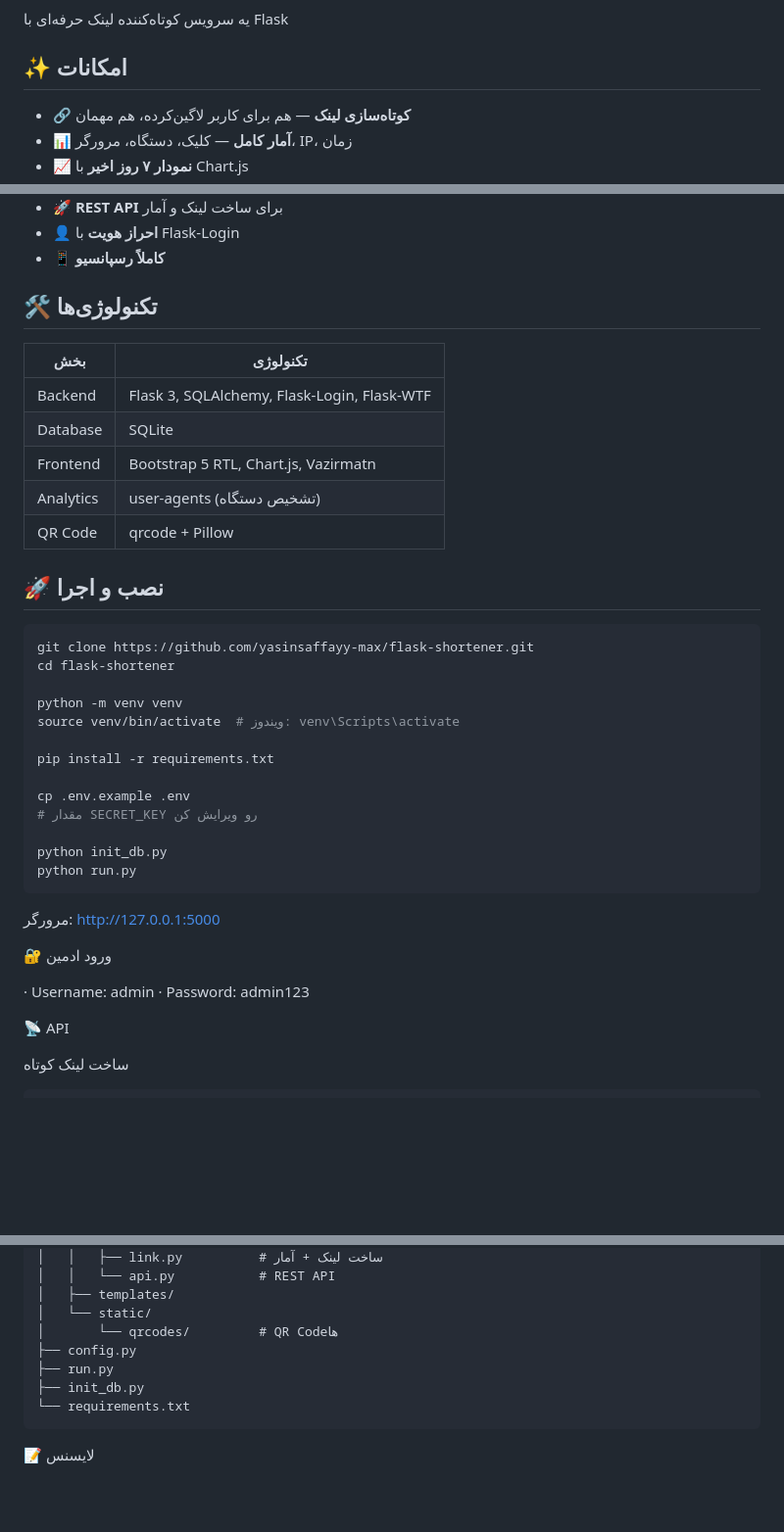
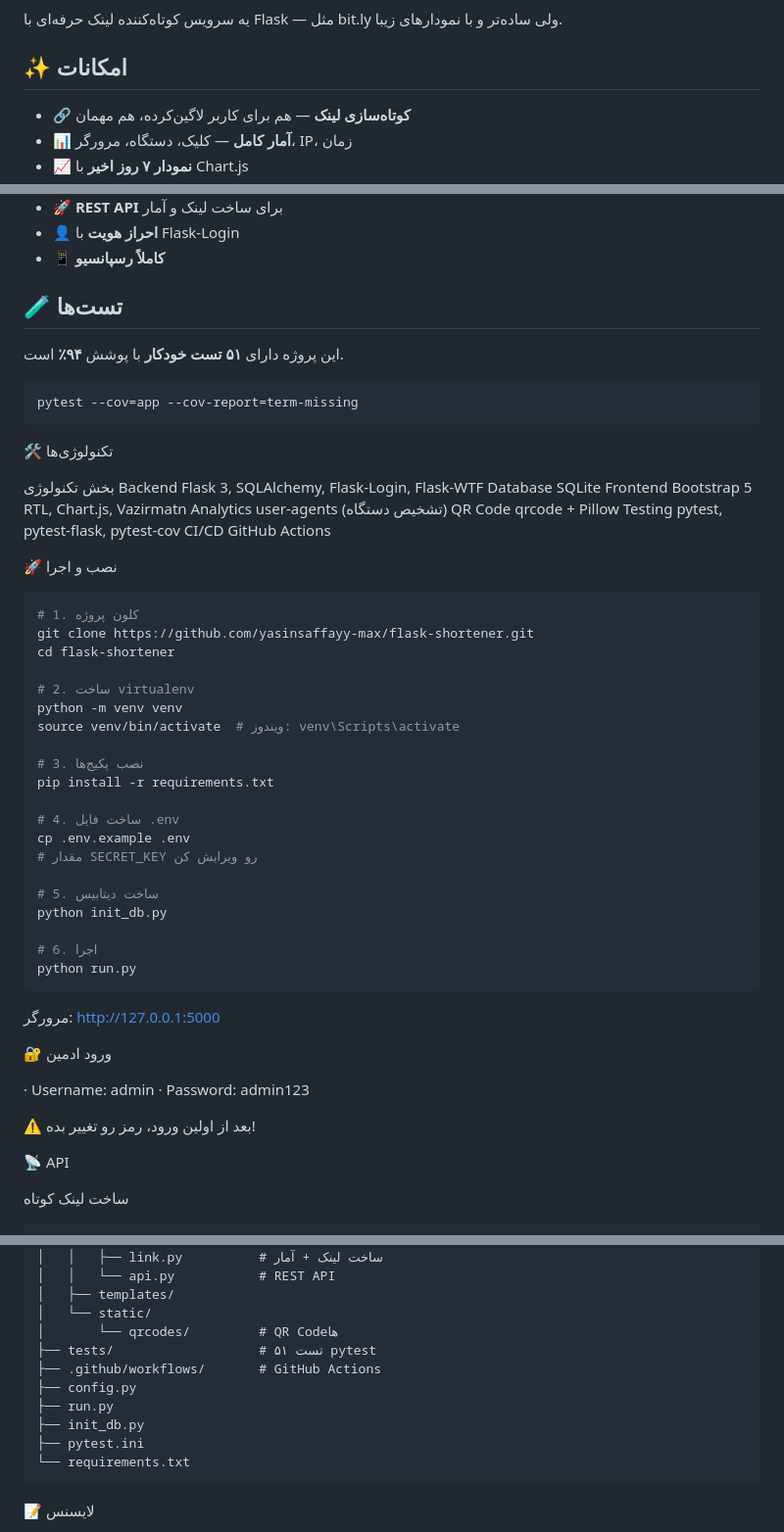
Before and after one commit to yasinsaffayy-max/flask-shortener, a Markdown page: README.md, 3 parts joined by grey strips. Shown at 98% size. Rendered like a GitHub page; blank space fills up the shorter version.

Commit message:
docs: fix README badges and add testing section

````diff
--- a/README.md
+++ b/README.md
@@ -9,7 +7,7 @@
 ![Flask](https://img.shields.io/badge/flask-3.0-blue)
 ![License](https://img.shields.io/badge/license-MIT-green)
 
-یه سرویس کوتاه‌کننده لینک حرفه‌ای با Flask
+یه سرویس کوتاه‌کننده لینک حرفه‌ای با Flask — مثل bit.ly ولی ساده‌تر و با نمودارهای زیبا.
 
 ## ✨ امکانات
 
@@ -25,31 +23,47 @@
 - 👤 **احراز هویت** با Flask-Login
 - 📱 **کاملاً رسپانسیو**
 
-## 🛠 تکنولوژی‌ها
+## 🧪 تست‌ها
 
-| بخش | تکنولوژی |
-|-----|----------|
-| Backend | Flask 3, SQLAlchemy, Flask-Login, Flask-WTF |
-| Database | SQLite |
-| Frontend | Bootstrap 5 RTL, Chart.js, Vazirmatn |
-| Analytics | user-agents (تشخیص دستگاه) |
-| QR Code | qrcode + Pillow |
-
-## 🚀 نصب و اجرا
+این پروژه دارای **۵۱ تست خودکار** با پوشش **۹۴٪** است.
 
 ```bash
+pytest --cov=app --cov-report=term-missing
+```
+
+🛠 تکنولوژی‌ها
+
+بخش تکنولوژی
+Backend Flask 3, SQLAlchemy, Flask-Login, Flask-WTF
+Database SQLite
+Frontend Bootstrap 5 RTL, Chart.js, Vazirmatn
+Analytics user-agents (تشخیص دستگاه)
+QR Code qrcode + Pillow
+Testing pytest, pytest-flask, pytest-cov
+CI/CD GitHub Actions
+
+🚀 نصب و اجرا
+
+```bash
+# 1. کلون پروژه
 git clone https://github.com/yasinsaffayy-max/flask-shortener.git
 cd flask-shortener
 
+# 2. ساخت virtualenv
 python -m venv venv
 source venv/bin/activate  # ویندوز: venv\Scripts\activate
 
+# 3. نصب پکیج‌ها
 pip install -r requirements.txt
 
+# 4. ساخت فایل .env
 cp .env.example .env
 # مقدار SECRET_KEY رو ویرایش کن
 
+# 5. ساخت دیتابیس
 python init_db.py
+
+# 6. اجرا
 python run.py
 ```
 
@@ -59,6 +73,8 @@ python run.py
 
 · Username: admin
 · Password: admin123
+
+⚠️ بعد از اولین ورود، رمز رو تغییر بده!
 
 📡 API
 
@@ -110,9 +126,12 @@ flask-shortener/
 │   ├── templates/
 │   └── static/
 │       └── qrcodes/         # QR Codeها
+├── tests/                   # ۵۱ تست pytest
+├── .github/workflows/       # GitHub Actions
 ├── config.py
 ├── run.py
 ├── init_db.py
+├── pytest.ini
 └── requirements.txt
 ```
 
````
Also changed, not shown: other parts of README.md (+1 -3 lines).
